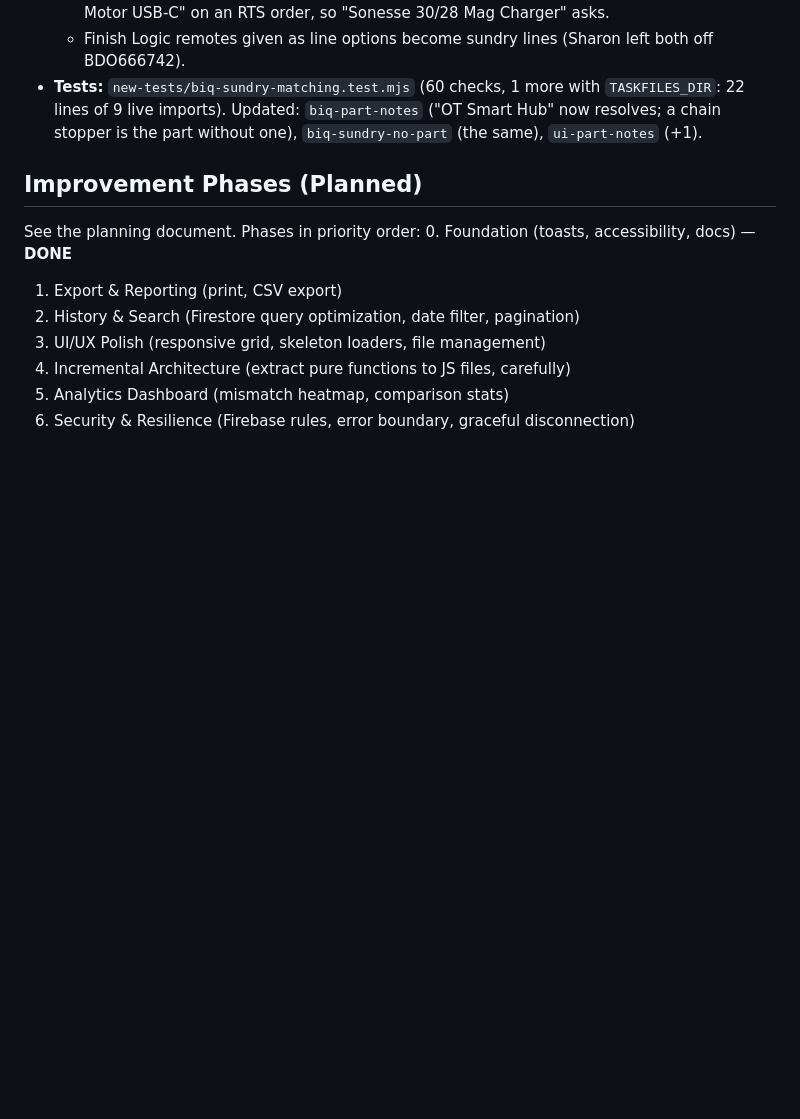
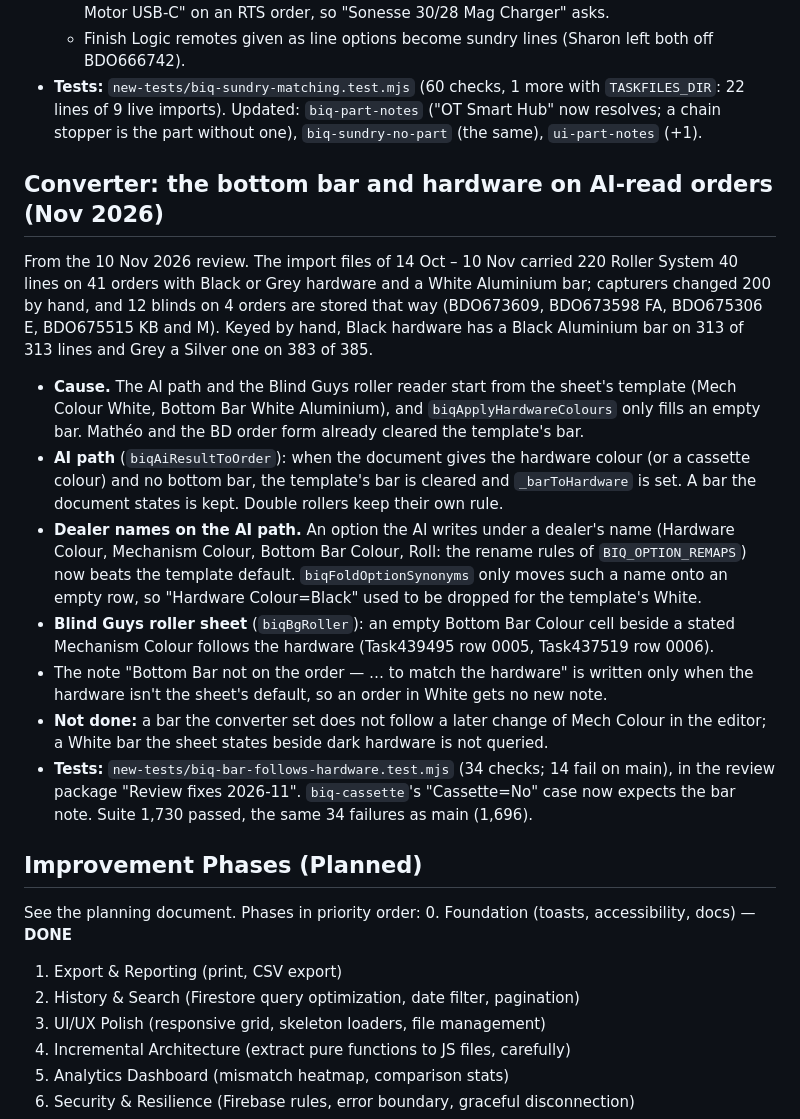
Before and after one commit to RussedyBussedy/OrderBot, a Markdown page: CLAUDE.md, the part around the change. GitHub-like rendering; blank space fills up the shorter version.

Commit message:
Docs: the bottom bar follows the hardware on AI-read orders (2/2)
CLAUDE.md gets the section with the evidence and what is not done;
docs/converter/rules.md and dealer-formats.md describe the AI path, the
dealer option names and the Blind Guys empty bar cell.

Co-Authored-By: Claude Fable 5.2 <noreply@anthropic.com>

```diff
--- a/CLAUDE.md
+++ b/CLAUDE.md
@@ -597,6 +597,17 @@ Russel (9 Nov 2026), on the lines without a part: "can we not line them up and m
   - Finish Logic remotes given as line options become sundry lines (Sharon left both off BDO666742).
 - **Tests:** `new-tests/biq-sundry-matching.test.mjs` (60 checks, 1 more with `TASKFILES_DIR`: 22 lines of 9 live imports). Updated: `biq-part-notes` ("OT Smart Hub" now resolves; a chain stopper is the part without one), `biq-sundry-no-part` (the same), `ui-part-notes` (+1).
 
+## Converter: the bottom bar and hardware on AI-read orders (Nov 2026)
+
+From the 10 Nov 2026 review. The import files of 14 Oct – 10 Nov carried 220 Roller System 40 lines on 41 orders with Black or Grey hardware and a White Aluminium bar; capturers changed 200 by hand, and 12 blinds on 4 orders are stored that way (BDO673609, BDO673598 FA, BDO675306 E, BDO675515 KB and M). Keyed by hand, Black hardware has a Black Aluminium bar on 313 of 313 lines and Grey a Silver one on 383 of 385.
+- **Cause.** The AI path and the Blind Guys roller reader start from the sheet's template (Mech Colour White, Bottom Bar White Aluminium), and `biqApplyHardwareColours` only fills an empty bar. Mathéo and the BD order form already cleared the template's bar.
+- **AI path** (`biqAiResultToOrder`): when the document gives the hardware colour (or a cassette colour) and no bottom bar, the template's bar is cleared and `_barToHardware` is set. A bar the document states is kept. Double rollers keep their own rule.
+- **Dealer names on the AI path.** An option the AI writes under a dealer's name (Hardware Colour, Mechanism Colour, Bottom Bar Colour, Roll: the rename rules of `BIQ_OPTION_REMAPS`) now beats the template default. `biqFoldOptionSynonyms` only moves such a name onto an empty row, so "Hardware Colour=Black" used to be dropped for the template's White.
+- **Blind Guys roller sheet** (`biqBgRoller`): an empty Bottom Bar Colour cell beside a stated Mechanism Colour follows the hardware (Task439495 row 0005, Task437519 row 0006).
+- The note "Bottom Bar not on the order — … to match the hardware" is written only when the hardware isn't the sheet's default, so an order in White gets no new note.
+- **Not done:** a bar the converter set does not follow a later change of Mech Colour in the editor; a White bar the sheet states beside dark hardware is not queried.
+- **Tests:** `new-tests/biq-bar-follows-hardware.test.mjs` (34 checks; 14 fail on main), in the review package "Review fixes 2026-11". `biq-cassette`'s "Cassette=No" case now expects the bar note. Suite 1,730 passed, the same 34 failures as main (1,696).
+
 ## Improvement Phases (Planned)
 
 See the planning document. Phases in priority order:
```
Also changed, not shown: docs/converter/dealer-formats.md (+3 -0 lines), docs/converter/rules.md (+2 -0 lines).
